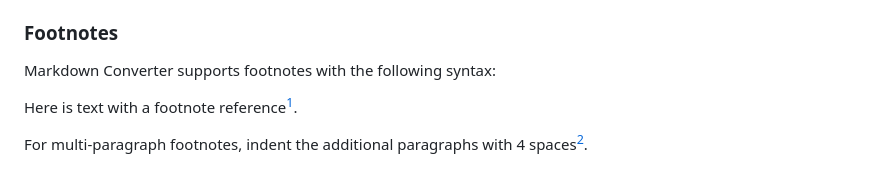
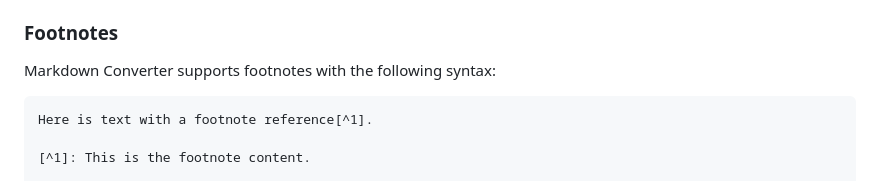
Before and after one commit to sjlxndr/mdc, a Markdown page: README.md, the part around one of its changes. GitHub-like rendering.

````diff
--- a/README.md
+++ b/README.md
@@ -68,6 +68,7 @@ Markdown Converter is fully keyboard accessible:
 
 Markdown Converter supports footnotes with the following syntax:
 
+```markdown
 Here is text with a footnote reference[^1].
 
 [^1]: This is the footnote content.
````
Also changed, not shown: other parts of README.md (+1 -0 lines).
